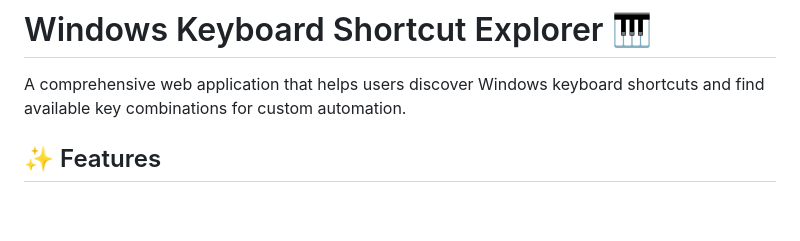
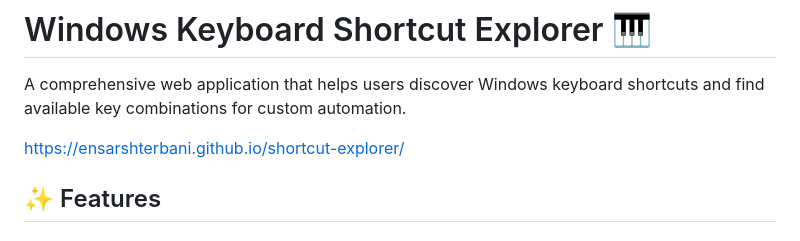
Before and after one commit to ensarshterbani/shortcut-explorer, a Markdown page: README.md, the part around the change. Rendered like a GitHub page; blank space fills up the shorter version.

Commit message:
Added link to the README.md

```diff
--- a/README.md
+++ b/README.md
@@ -1,6 +1,8 @@
 # Windows Keyboard Shortcut Explorer 🎹
 
 A comprehensive web application that helps users discover Windows keyboard shortcuts and find available key combinations for custom automation.
+
+https://ensarshterbani.github.io/shortcut-explorer/
 
 ## ✨ Features
 
```
